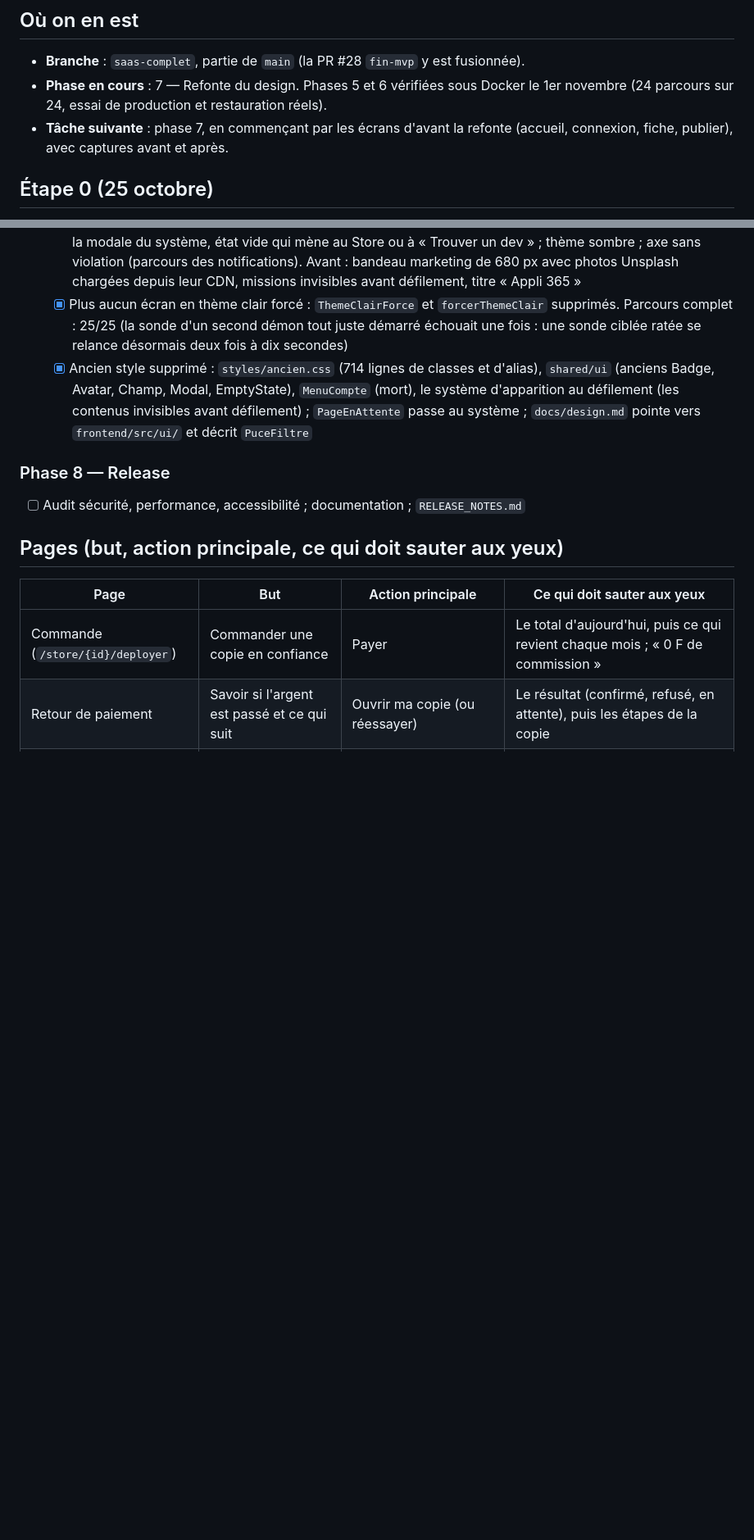
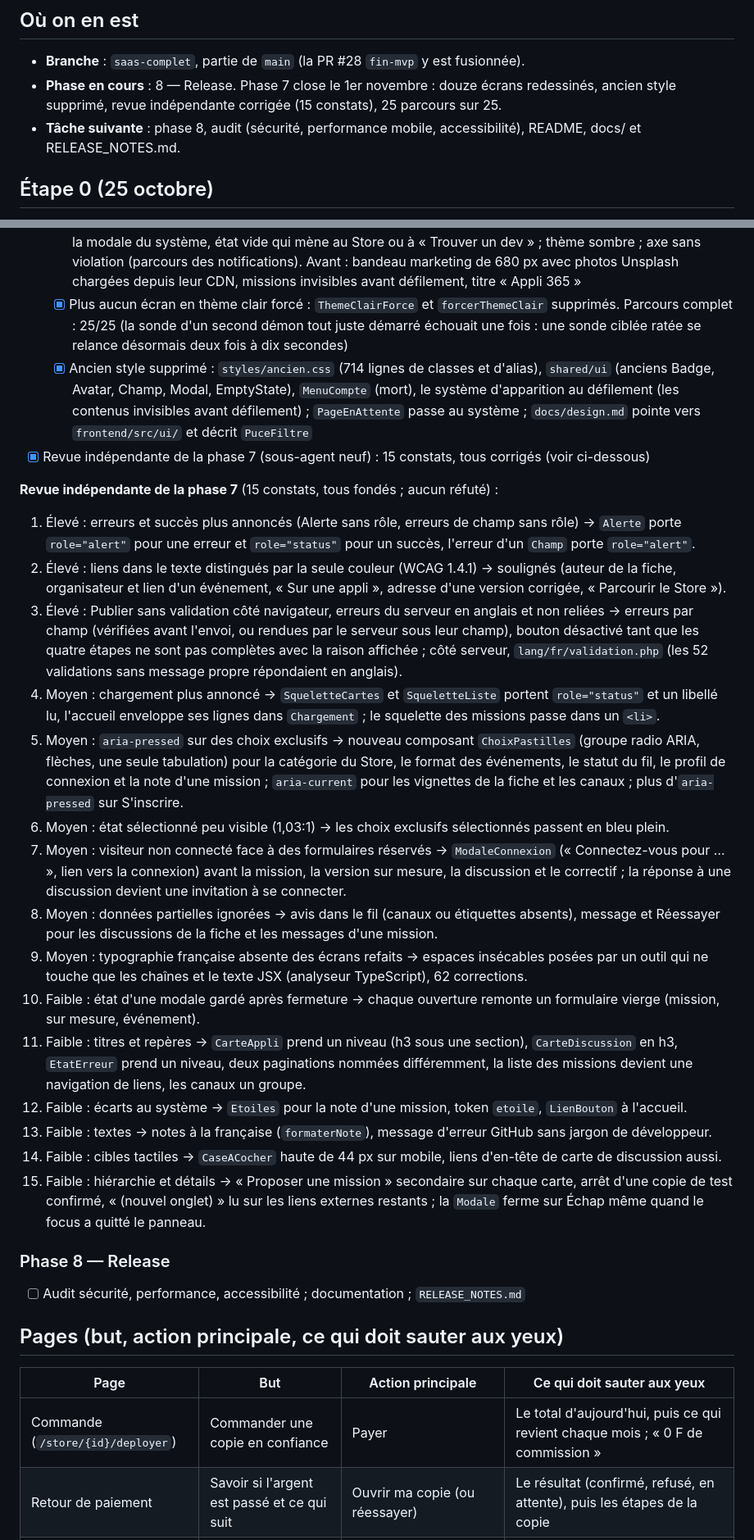
Before and after one commit to octavebahoun/Souk.dev, a Markdown page: PROGRESS.md, 2 parts joined by grey strips. Shown at 82% size. Rendered like a GitHub page; blank space fills up the shorter version.

Commit message:
Clôt la phase 7 : refonte faite, revue corrigée, 25 parcours sur 25
Co-authored-by: Claude <noreply@anthropic.com>

```diff
--- a/PROGRESS.md
+++ b/PROGRESS.md
@@ -6,8 +6,8 @@ Journal de l'agent, tenu à jour en continu (voir `BRIEF.md`, section 1).
 ## Où on en est
 
 - **Branche** : `saas-complet`, partie de `main` (la PR #28 `fin-mvp` y est fusionnée).
-- **Phase en cours** : 7 — Refonte du design. Phases 5 et 6 vérifiées sous Docker le 1er novembre (24 parcours sur 24, essai de production et restauration réels).
-- **Tâche suivante** : phase 7, en commençant par les écrans d'avant la refonte (accueil, connexion, fiche, publier), avec captures avant et après.
+- **Phase en cours** : 8 — Release. Phase 7 close le 1er novembre : douze écrans redessinés, ancien style supprimé, revue indépendante corrigée (15 constats), 25 parcours sur 25.
+- **Tâche suivante** : phase 8, audit (sécurité, performance mobile, accessibilité), README, docs/ et RELEASE_NOTES.md.
 
 ## Étape 0 (25 octobre)
 
@@ -161,6 +161,24 @@ Contrat : seul le schéma `Signalement` gagne `cible_chemin` ; types régénér
   - [x] Missions (1er novembre) : en-tête avec « Nouvelle mission », liste et mission ouverte (« Mission avec … », étiquettes, budget, délai, lien vers la fiche), besoin en encart, fil en bulles du système, note en étoiles dans la modale du système, état vide qui mène au Store ou à « Trouver un dev » ; thème sombre ; axe sans violation (parcours des notifications). Avant : bandeau marketing de 680 px avec photos Unsplash chargées depuis leur CDN, missions invisibles avant défilement, titre « Appli 365 »
   - [x] Plus aucun écran en thème clair forcé : `ThemeClairForce` et `forcerThemeClair` supprimés. Parcours complet : 25/25 (la sonde d'un second démon tout juste démarré échouait une fois : une sonde ciblée ratée se relance désormais deux fois à dix secondes)
   - [x] Ancien style supprimé : `styles/ancien.css` (714 lignes de classes et d'alias), `shared/ui` (anciens Badge, Avatar, Champ, Modal, EmptyState), `MenuCompte` (mort), le système d'apparition au défilement (les contenus invisibles avant défilement) ; `PageEnAttente` passe au système ; `docs/design.md` pointe vers `frontend/src/ui/` et décrit `PuceFiltre`
+- [x] Revue indépendante de la phase 7 (sous-agent neuf) : 15 constats, tous corrigés (voir ci-dessous)
+
+**Revue indépendante de la phase 7** (15 constats, tous fondés ; aucun réfuté) :
+1. Élevé : erreurs et succès plus annoncés (Alerte sans rôle, erreurs de champ sans rôle) → `Alerte` porte `role="alert"` pour une erreur et `role="status"` pour un succès, l'erreur d'un `Champ` porte `role="alert"`.
+2. Élevé : liens dans le texte distingués par la seule couleur (WCAG 1.4.1) → soulignés (auteur de la fiche, organisateur et lien d'un événement, « Sur une appli », adresse d'une version corrigée, « Parcourir le Store »).
+3. Élevé : Publier sans validation côté navigateur, erreurs du serveur en anglais et non reliées → erreurs par champ (vérifiées avant l'envoi, ou rendues par le serveur sous leur champ), bouton désactivé tant que les quatre étapes ne sont pas complètes avec la raison affichée ; côté serveur, `lang/fr/validation.php` (les 52 validations sans message propre répondaient en anglais).
+4. Moyen : chargement plus annoncé → `SqueletteCartes` et `SqueletteListe` portent `role="status"` et un libellé lu, l'accueil enveloppe ses lignes dans `Chargement` ; le squelette des missions passe dans un `<li>`.
+5. Moyen : `aria-pressed` sur des choix exclusifs → nouveau composant `ChoixPastilles` (groupe radio ARIA, flèches, une seule tabulation) pour la catégorie du Store, le format des événements, le statut du fil, le profil de connexion et la note d'une mission ; `aria-current` pour les vignettes de la fiche et les canaux ; plus d'`aria-pressed` sur S'inscrire.
+6. Moyen : état sélectionné peu visible (1,03:1) → les choix exclusifs sélectionnés passent en bleu plein.
+7. Moyen : visiteur non connecté face à des formulaires réservés → `ModaleConnexion` (« Connectez-vous pour … », lien vers la connexion) avant la mission, la version sur mesure, la discussion et le correctif ; la réponse à une discussion devient une invitation à se connecter.
+8. Moyen : données partielles ignorées → avis dans le fil (canaux ou étiquettes absents), message et Réessayer pour les discussions de la fiche et les messages d'une mission.
+9. Moyen : typographie française absente des écrans refaits → espaces insécables posées par un outil qui ne touche que les chaînes et le texte JSX (analyseur TypeScript), 62 corrections.
+10. Faible : état d'une modale gardé après fermeture → chaque ouverture remonte un formulaire vierge (mission, sur mesure, événement).
+11. Faible : titres et repères → `CarteAppli` prend un niveau (h3 sous une section), `CarteDiscussion` en h3, `EtatErreur` prend un niveau, deux paginations nommées différemment, la liste des missions devient une navigation de liens, les canaux un groupe.
+12. Faible : écarts au système → `Etoiles` pour la note d'une mission, token `etoile`, `LienBouton` à l'accueil.
+13. Faible : textes → notes à la française (`formaterNote`), message d'erreur GitHub sans jargon de développeur.
+14. Faible : cibles tactiles → `CaseACocher` haute de 44 px sur mobile, liens d'en-tête de carte de discussion aussi.
+15. Faible : hiérarchie et détails → « Proposer une mission » secondaire sur chaque carte, arrêt d'une copie de test confirmé, « (nouvel onglet) » lu sur les liens externes restants ; la `Modale` ferme sur Échap même quand le focus a quitté le panneau.
 
 ### Phase 8 — Release
 - [ ] Audit sécurité, performance, accessibilité ; documentation ; `RELEASE_NOTES.md`
```
Also changed, not shown: other parts of PROGRESS.md (+2 -1 lines), DECISIONS.md (+6 -0 lines).
